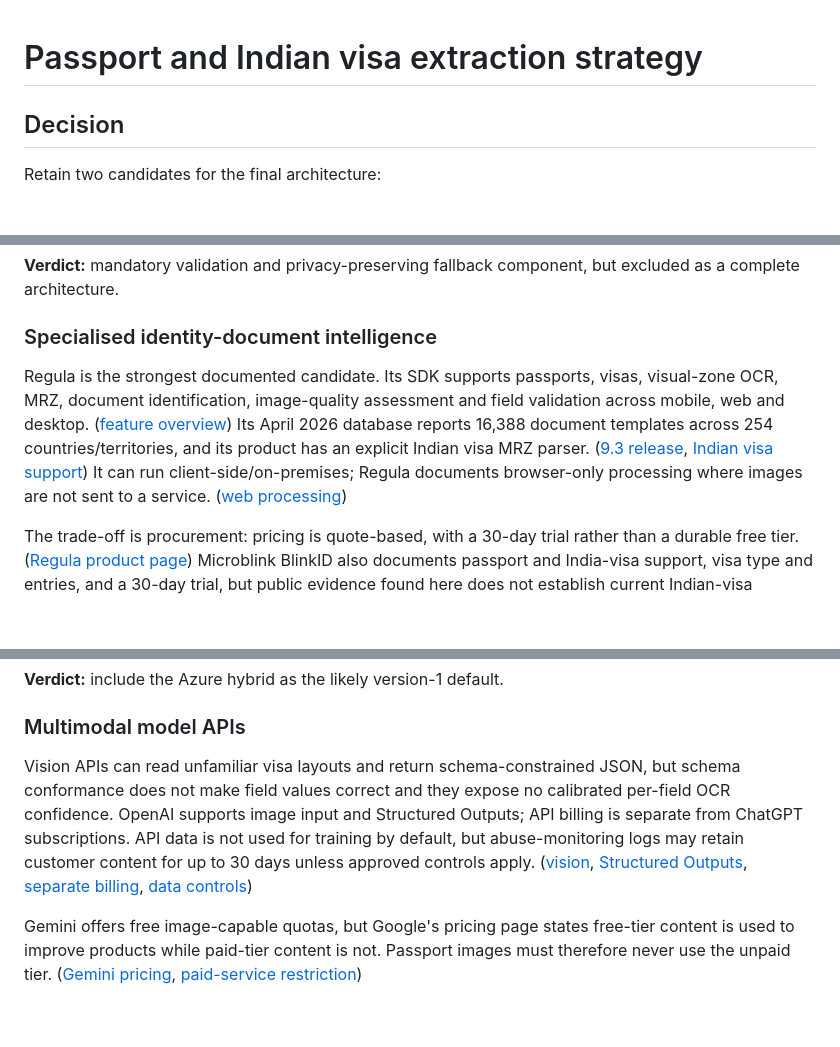
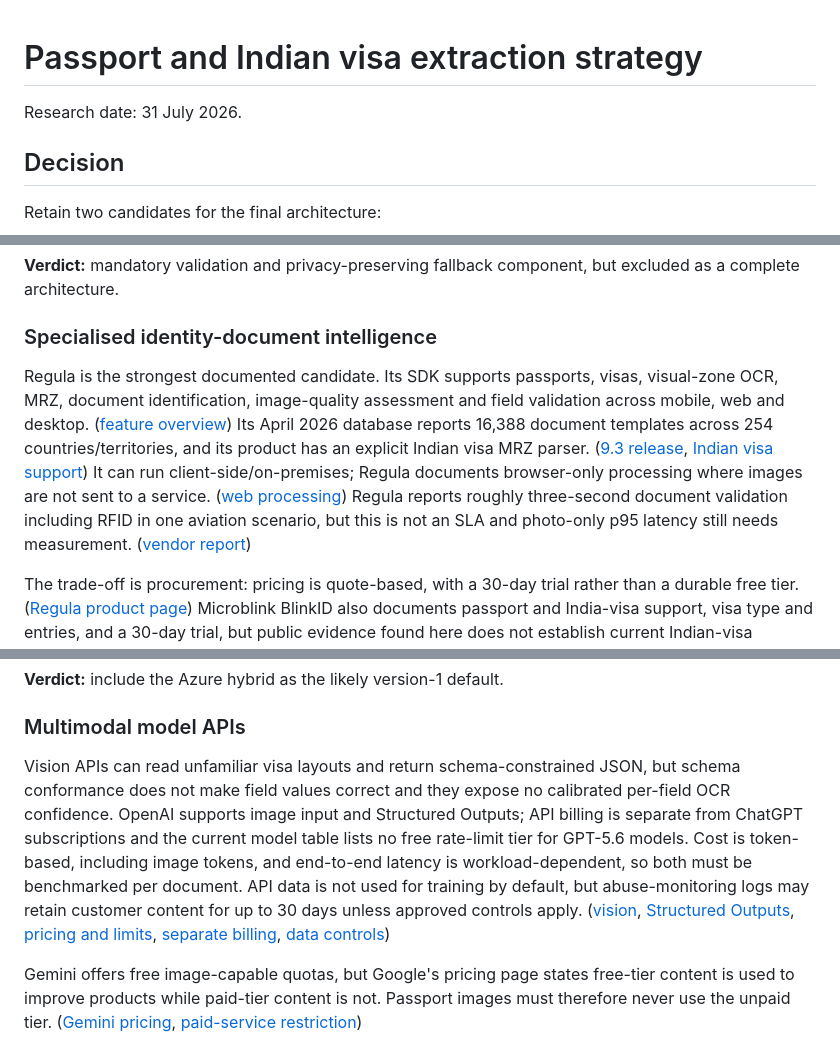
Before and after one commit to Yerrata/FormUploaderExperiment, a Markdown page: research/document-extraction.md, 3 parts joined by grey strips. GitHub-like rendering; blank space fills up the shorter version.

Commit message:
Clarify latency and API cost constraints

```diff
--- a/research/document-extraction.md
+++ b/research/document-extraction.md
@@ -1,4 +1,6 @@
 # Passport and Indian visa extraction strategy
+
+Research date: 31 July 2026.
 
 ## Decision
 
@@ -36,7 +38,7 @@ It is not reliable enough as the sole extractor. PassportEye reports roughly 80%
 
 ### Specialised identity-document intelligence
 
-Regula is the strongest documented candidate. Its SDK supports passports, visas, visual-zone OCR, MRZ, document identification, image-quality assessment and field validation across mobile, web and desktop. ([feature overview](https://docs.regulaforensics.com/develop/doc-reader-sdk/overview/features/)) Its April 2026 database reports 16,388 document templates across 254 countries/territories, and its product has an explicit Indian visa MRZ parser. ([9.3 release](https://docs.regulaforensics.com/develop/doc-reader-sdk/release-notes/9-3/), [Indian visa support](https://docs.regulaforensics.com/develop/doc-reader-sdk/release-notes/doc-reader-release-notes-4-12/)) It can run client-side/on-premises; Regula documents browser-only processing where images are not sent to a service. ([web processing](https://docs.regulaforensics.com/develop/doc-reader-sdk/release-notes/doc-reader-release-notes-6-8/))
+Regula is the strongest documented candidate. Its SDK supports passports, visas, visual-zone OCR, MRZ, document identification, image-quality assessment and field validation across mobile, web and desktop. ([feature overview](https://docs.regulaforensics.com/develop/doc-reader-sdk/overview/features/)) Its April 2026 database reports 16,388 document templates across 254 countries/territories, and its product has an explicit Indian visa MRZ parser. ([9.3 release](https://docs.regulaforensics.com/develop/doc-reader-sdk/release-notes/9-3/), [Indian visa support](https://docs.regulaforensics.com/develop/doc-reader-sdk/release-notes/doc-reader-release-notes-4-12/)) It can run client-side/on-premises; Regula documents browser-only processing where images are not sent to a service. ([web processing](https://docs.regulaforensics.com/develop/doc-reader-sdk/release-notes/doc-reader-release-notes-6-8/)) Regula reports roughly three-second document validation including RFID in one aviation scenario, but this is not an SLA and photo-only p95 latency still needs measurement. ([vendor report](https://regulaforensics.com/blog/identity-verification-in-aviation/))
 
 The trade-off is procurement: pricing is quote-based, with a 30-day trial rather than a durable free tier. ([Regula product page](https://regulaforensics.com/products/document-reader-sdk/)) Microblink BlinkID also documents passport and India-visa support, visa type and entries, and a 30-day trial, but public evidence found here does not establish current Indian-visa production status or transparent recurring price strongly enough to prefer it. ([BlinkID changelog](https://docs.microblink.com/extraction/api/changelog), [trial](https://developer.microblink.com/license))
 
@@ -54,7 +56,7 @@ AWS AnalyzeID is officially limited to US passports and US driver licences. Goog
 
 ### Multimodal model APIs
 
-Vision APIs can read unfamiliar visa layouts and return schema-constrained JSON, but schema conformance does not make field values correct and they expose no calibrated per-field OCR confidence. OpenAI supports image input and Structured Outputs; API billing is separate from ChatGPT subscriptions. API data is not used for training by default, but abuse-monitoring logs may retain customer content for up to 30 days unless approved controls apply. ([vision](https://developers.openai.com/api/docs/guides/images-vision), [Structured Outputs](https://developers.openai.com/api/docs/guides/structured-outputs), [separate billing](https://help.openai.com/en/articles/8156019-how-can-i-move-my-chatgpt-subscription-to-the-api), [data controls](https://developers.openai.com/api/docs/guides/your-data))
+Vision APIs can read unfamiliar visa layouts and return schema-constrained JSON, but schema conformance does not make field values correct and they expose no calibrated per-field OCR confidence. OpenAI supports image input and Structured Outputs; API billing is separate from ChatGPT subscriptions and the current model table lists no free rate-limit tier for GPT-5.6 models. Cost is token-based, including image tokens, and end-to-end latency is workload-dependent, so both must be benchmarked per document. API data is not used for training by default, but abuse-monitoring logs may retain customer content for up to 30 days unless approved controls apply. ([vision](https://developers.openai.com/api/docs/guides/images-vision), [Structured Outputs](https://developers.openai.com/api/docs/guides/structured-outputs), [pricing and limits](https://developers.openai.com/api/docs/models/compare), [separate billing](https://help.openai.com/en/articles/8156019-how-can-i-move-my-chatgpt-subscription-to-the-api), [data controls](https://developers.openai.com/api/docs/guides/your-data))
 
 Gemini offers free image-capable quotas, but Google's pricing page states free-tier content is used to improve products while paid-tier content is not. Passport images must therefore never use the unpaid tier. ([Gemini pricing](https://ai.google.dev/gemini-api/docs/pricing), [paid-service restriction](https://ai.google.dev/gemini-api/docs/zdr))
 
```
